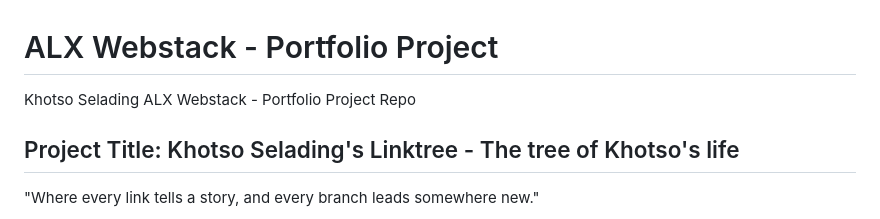
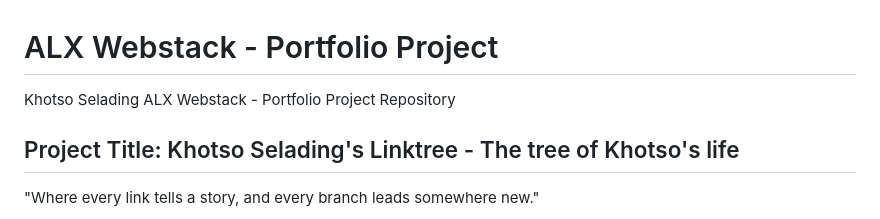
Before and after one commit to KhotsoSelading/KhotsoSelading_LinkTree, a Markdown page: README.md, the part around the change. GitHub-like rendering.

```diff
--- a/README.md
+++ b/README.md
@@ -1,5 +1,5 @@
 # ALX Webstack - Portfolio Project
-Khotso Selading ALX Webstack - Portfolio Project Repo
+Khotso Selading ALX Webstack - Portfolio Project Repository
 
 ## Project Title: Khotso Selading's Linktree - The tree of Khotso's life
 
```
